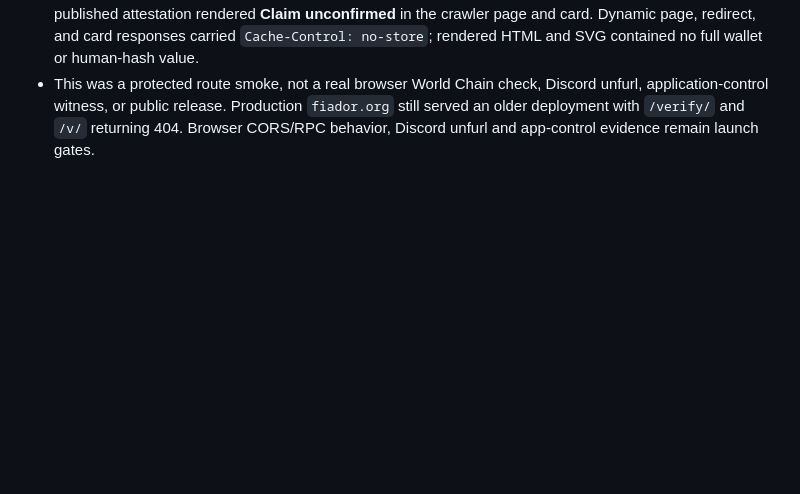
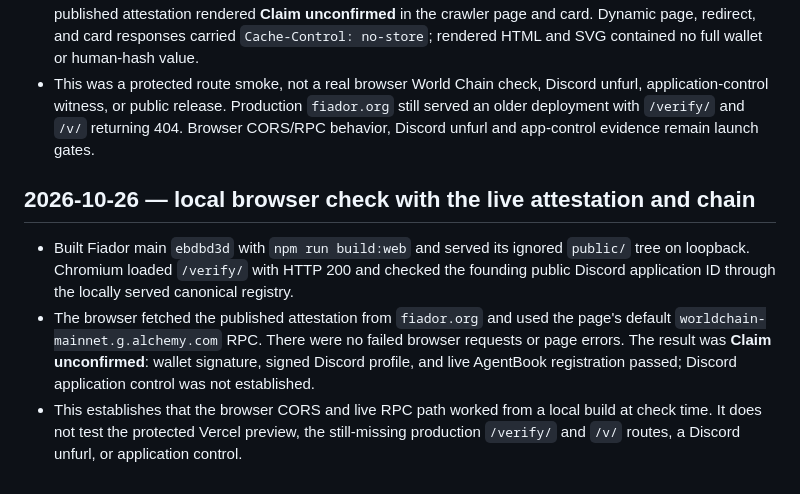
Before and after one commit to niclydon/fiador, a Markdown page: docs/verification.md, the part around the change. GitHub-like rendering; blank space fills up the shorter version.

Commit message:
docs(fiador): record local live browser verification

```diff
--- a/docs/verification.md
+++ b/docs/verification.md
@@ -86,3 +86,20 @@ decision: @worldcoin/agentkit-core 0.2.1.
   release. Production `fiador.org` still served an older deployment
   with `/verify/` and `/v/` returning 404. Browser CORS/RPC behavior,
   Discord unfurl and app-control evidence remain launch gates.
+
+## 2026-10-26 — local browser check with the live attestation and chain
+
+- Built Fiador main `ebdbd3d` with `npm run build:web` and served its
+  ignored `public/` tree on loopback. Chromium loaded `/verify/` with
+  HTTP 200 and checked the founding public Discord application ID through
+  the locally served canonical registry.
+- The browser fetched the published attestation from `fiador.org` and
+  used the page's default `worldchain-mainnet.g.alchemy.com` RPC. There
+  were no failed browser requests or page errors. The result was
+  **Claim unconfirmed**: wallet signature, signed Discord profile, and
+  live AgentBook registration passed; Discord application control was
+  not established.
+- This establishes that the browser CORS and live RPC path worked from
+  a local build at check time. It does not test the protected Vercel
+  preview, the still-missing production `/verify/` and `/v/` routes,
+  a Discord unfurl, or application control.
```
